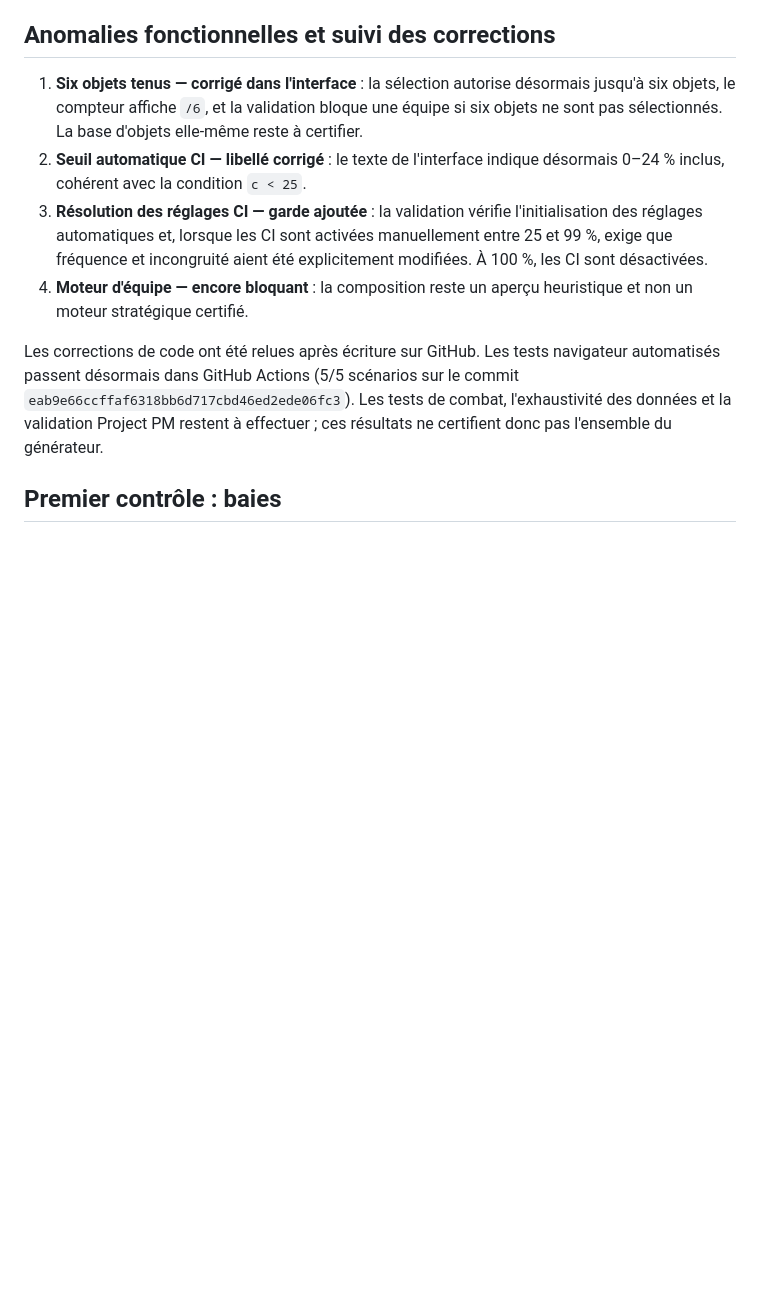
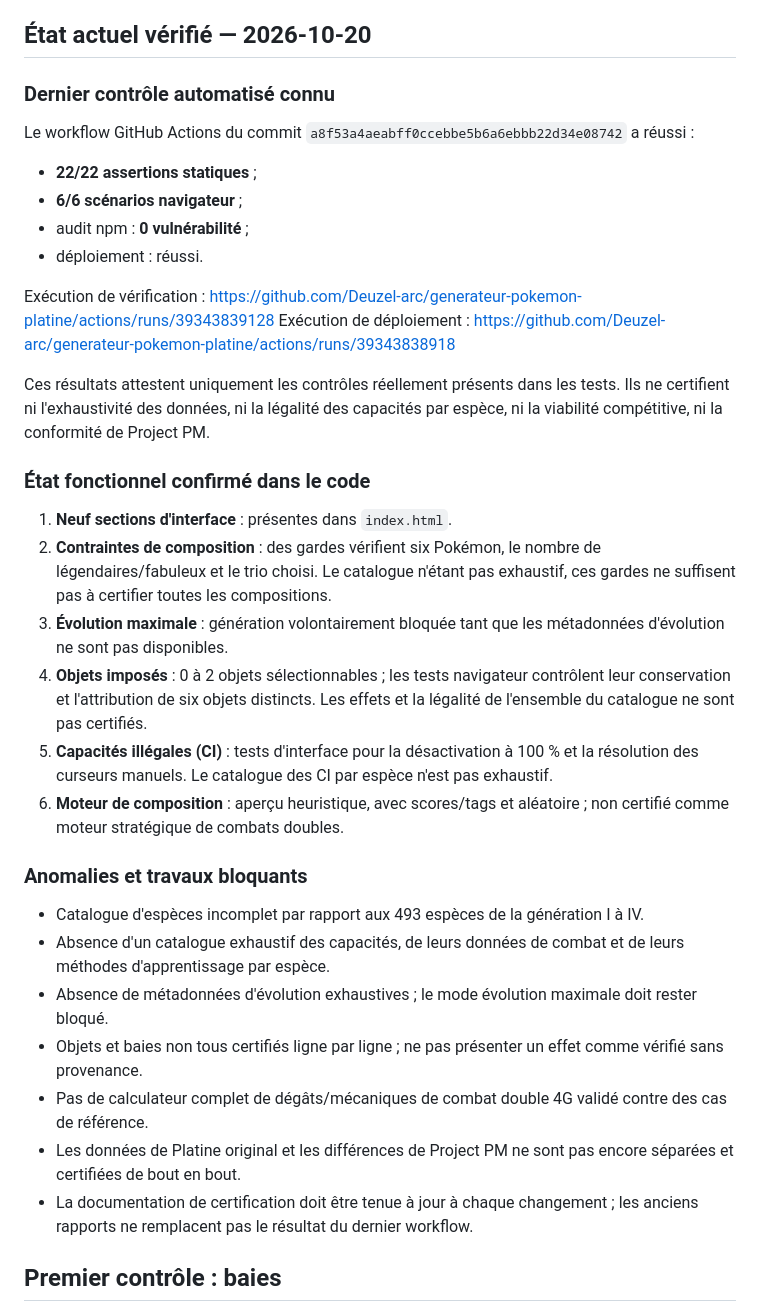
Before and after one commit to Deuzel-arc/generateur-pokemon-platine, a Markdown page: CERTIFICATION/README.md, the part around the change. Drawn GitHub-style; blank space fills up the shorter version.

Commit message:
docs: align certification README with current test evidence

```diff
--- a/CERTIFICATION/README.md
+++ b/CERTIFICATION/README.md
@@ -42,13 +42,36 @@ Chaque enregistrement doit inclure identifiant, nom officiel, jeu/version, sourc
 - [Lot 05 — Règles du générateur et CI](./05-generator-rules.md) : contrat fonctionnel et cas de tests pour composition, objets tenus et capacités illégales. Statut : **audit statique, non certifié**.
 - [Rapport de tests automatisés du 19/10/2026](./TEST-REPORT-2026-10-19.md) : état le plus récent, 16/16 assertions statiques et 5/5 scénarios navigateur réussis dans GitHub Actions ; cela ne certifie pas les données ni le moteur stratégique.
 
-## Anomalies fonctionnelles et suivi des corrections
-1. **Six objets tenus — corrigé dans l'interface** : la sélection autorise désormais jusqu'à six objets, le compteur affiche `/6`, et la validation bloque une équipe si six objets ne sont pas sélectionnés. La base d'objets elle-même reste à certifier.
-2. **Seuil automatique CI — libellé corrigé** : le texte de l'interface indique désormais 0–24 % inclus, cohérent avec la condition `c < 25`.
-3. **Résolution des réglages CI — garde ajoutée** : la validation vérifie l'initialisation des réglages automatiques et, lorsque les CI sont activées manuellement entre 25 et 99 %, exige que fréquence et incongruité aient été explicitement modifiées. À 100 %, les CI sont désactivées.
-4. **Moteur d'équipe — encore bloquant** : la composition reste un aperçu heuristique et non un moteur stratégique certifié.
+## État actuel vérifié — 2026-10-20
 
-Les corrections de code ont été relues après écriture sur GitHub. Les tests navigateur automatisés passent désormais dans GitHub Actions (5/5 scénarios sur le commit `eab9e66ccffaf6318bb6d717cbd46ed2ede06fc3`). Les tests de combat, l'exhaustivité des données et la validation Project PM restent à effectuer ; ces résultats ne certifient donc pas l'ensemble du générateur.
+### Dernier contrôle automatisé connu
+Le workflow GitHub Actions du commit `a8f53a4aeabff0ccebbe5b6a6ebbb22d34e08742` a réussi :
+- **22/22 assertions statiques** ;
+- **6/6 scénarios navigateur** ;
+- audit npm : **0 vulnérabilité** ;
+- déploiement : réussi.
+
+Exécution de vérification : https://github.com/Deuzel-arc/generateur-pokemon-platine/actions/runs/39343839128
+Exécution de déploiement : https://github.com/Deuzel-arc/generateur-pokemon-platine/actions/runs/39343838918
+
+Ces résultats attestent uniquement les contrôles réellement présents dans les tests. Ils ne certifient ni l'exhaustivité des données, ni la légalité des capacités par espèce, ni la viabilité compétitive, ni la conformité de Project PM.
+
+### État fonctionnel confirmé dans le code
+1. **Neuf sections d'interface** : présentes dans `index.html`.
+2. **Contraintes de composition** : des gardes vérifient six Pokémon, le nombre de légendaires/fabuleux et le trio choisi. Le catalogue n'étant pas exhaustif, ces gardes ne suffisent pas à certifier toutes les compositions.
+3. **Évolution maximale** : génération volontairement bloquée tant que les métadonnées d'évolution ne sont pas disponibles.
+4. **Objets imposés** : 0 à 2 objets sélectionnables ; les tests navigateur contrôlent leur conservation et l'attribution de six objets distincts. Les effets et la légalité de l'ensemble du catalogue ne sont pas certifiés.
+5. **Capacités illégales (CI)** : tests d'interface pour la désactivation à 100 % et la résolution des curseurs manuels. Le catalogue des CI par espèce n'est pas exhaustif.
+6. **Moteur de composition** : aperçu heuristique, avec scores/tags et aléatoire ; non certifié comme moteur stratégique de combats doubles.
+
+### Anomalies et travaux bloquants
+- Catalogue d'espèces incomplet par rapport aux 493 espèces de la génération I à IV.
+- Absence d'un catalogue exhaustif des capacités, de leurs données de combat et de leurs méthodes d'apprentissage par espèce.
+- Absence de métadonnées d'évolution exhaustives ; le mode évolution maximale doit rester bloqué.
+- Objets et baies non tous certifiés ligne par ligne ; ne pas présenter un effet comme vérifié sans provenance.
+- Pas de calculateur complet de dégâts/mécaniques de combat double 4G validé contre des cas de référence.
+- Les données de Platine original et les différences de Project PM ne sont pas encore séparées et certifiées de bout en bout.
+- La documentation de certification doit être tenue à jour à chaque changement ; les anciens rapports ne remplacent pas le résultat du dernier workflow.
 
 ## Premier contrôle : baies
 La source secondaire Pokémon Trash liste les baies numérotées 1 à 64 et distingue les baies de résistance, les baies de statistiques, Micle/Chérim et les baies Jaboca/Pommo. Le tableau de travail précédemment sauvegardé contient des seuils et descriptions qui ne sont pas tous certifiés. La liste complète doit être reconstruite à partir des données/scripts de Platine et comparée ligne par ligne avant d'être utilisée par le moteur.
```
